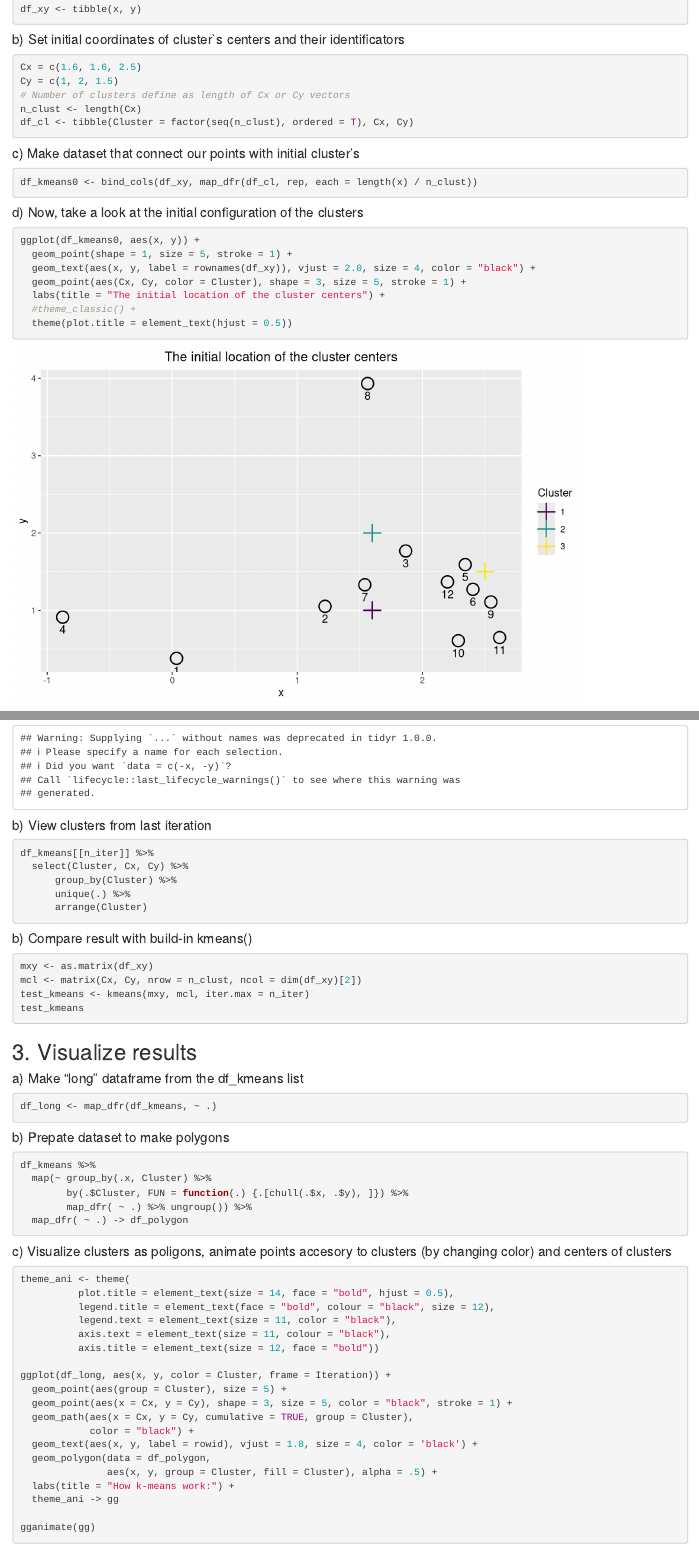
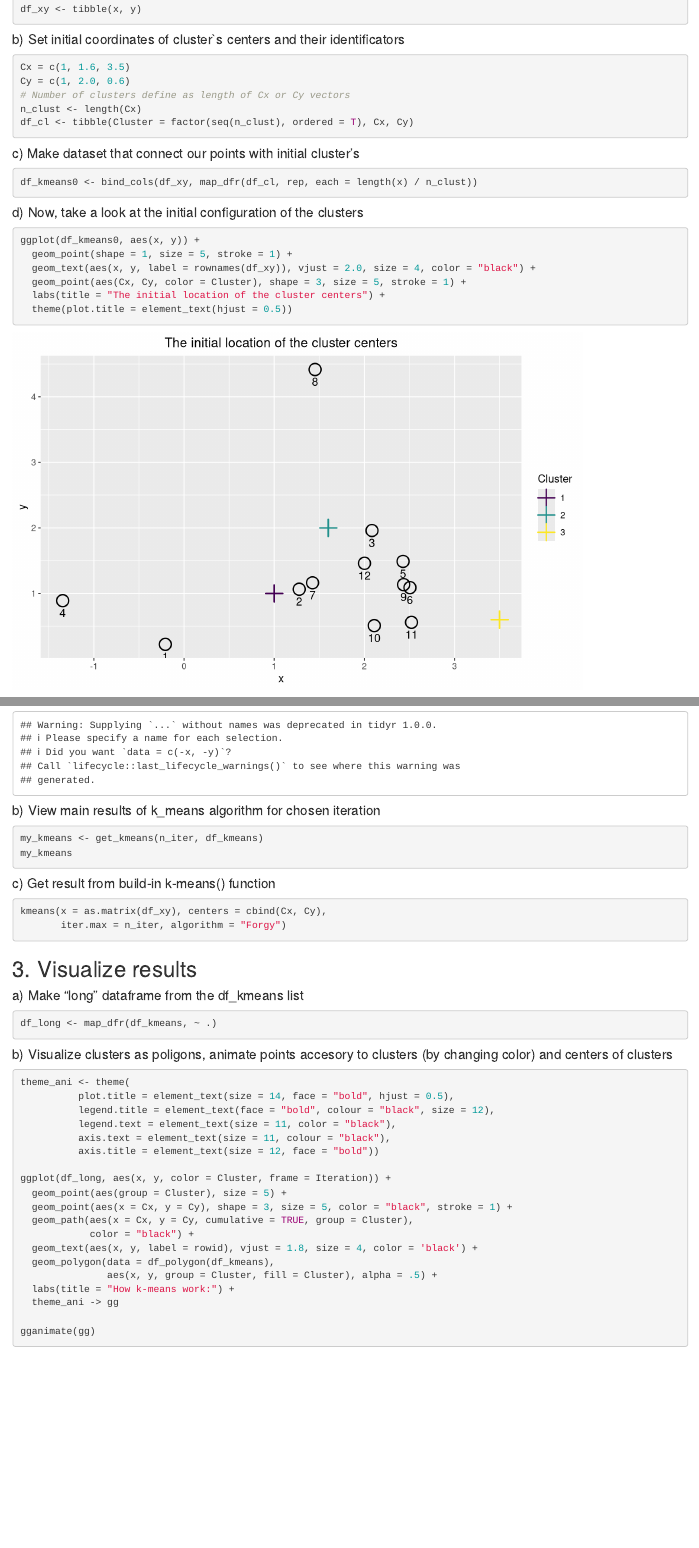
Before and after one commit to DmytroRybalko/k-means_explanation, an R Markdown document (try_k-means.Rmd): the page in a window 1100 px wide, from 220 px down, and a second part further down, joined at a grey line. Rendered offline with R 4.5, knitr and Pandoc, with nearby package versions; some code elsewhere in the file could not run offline.

Commit message:
refactor#1: created get_kmeans and df_polygon functions

````diff
--- a/try_k-means.Rmd
+++ b/try_k-means.Rmd
@@ -12,8 +12,11 @@ knitr::opts_chunk$set(echo = TRUE,
 library(tidyverse)
 library(gganimate)
 library(animation)
+
+source("helper_functions.R")
+
+# Set size of animation window
 ani.options(ani.width = 780)
-source("helper_functions.R")
 ```
 
 ## 1. Prepare your data
@@ -21,14 +24,14 @@ source("helper_functions.R")
 #### a) Initialize dataset as tibble of two variables
 ```{r}
 set.seed(1234)
-x <- rnorm(12, mean = rep(1:3, each = 4), sd = 0.8)
-y <- rnorm(12, mean = rep(c(1, 2, 1), each = 4), sd = 0.8)
+x <- rnorm(12, mean = rep(1:3, each = 4), sd = 1)
+y <- rnorm(12, mean = rep(c(1, 2, 1), each = 4), sd = 1)
 df_xy <- tibble(x, y)
 ```
 #### b) Set initial coordinates of cluster`s centers and their identificators
 ```{r}
-Cx = c(1.6, 1.6, 2.5)
-Cy = c(1, 2, 1.5)
+Cx = c(1, 1.6, 3.5)
+Cy = c(1, 2.0, 0.6)
 # Number of clusters define as length of Cx or Cy vectors
 n_clust <- length(Cx)
 df_cl <- tibble(Cluster = factor(seq(n_clust), ordered = T), Cx, Cy)
@@ -44,7 +47,6 @@ ggplot(df_kmeans0, aes(x, y)) +
   geom_text(aes(x, y, label = rownames(df_xy)), vjust = 2.0, size = 4, color = "black") +
   geom_point(aes(Cx, Cy, color = Cluster), shape = 3, size = 5, stroke = 1) +
   labs(title = "The initial location of the cluster centers") +
-  #theme_classic() +
   theme(plot.title = element_text(hjust = 0.5))
 ```
 ## 2. Run k-means algorithm
@@ -54,37 +56,23 @@ ggplot(df_kmeans0, aes(x, y)) +
 n_iter <- 5 # nubmer of k-means iterations
 df_kmeans <- wraper_kmeans(df_xy, df_cl, n_iter)
 ```
-#### b) View clusters from last iteration
+#### b) View main results of k_means algorithm for chosen iteration
+```{r warning=FALSE, paged.print=FALSE}
+my_kmeans <- get_kmeans(n_iter, df_kmeans)
+my_kmeans
+```
+#### c) Get result from build-in k-means() function
 ```{r}
-df_kmeans[[n_iter]] %>%
-  select(Cluster, Cx, Cy) %>%
-      group_by(Cluster) %>%
-      unique(.) %>%
-      arrange(Cluster)
+kmeans(x = as.matrix(df_xy), centers = cbind(Cx, Cy),
+       iter.max = n_iter, algorithm = "Forgy")
 ```
-#### b) Compare result with build-in kmeans()
-```{r}
-mxy <- as.matrix(df_xy)
-mcl <- matrix(Cx, Cy, nrow = n_clust, ncol = dim(df_xy)[2])
-test_kmeans <- kmeans(mxy, mcl, iter.max = n_iter)
-test_kmeans
-```
-
 ## 3. Visualize results
 
 #### a) Make "long" dataframe from the df_kmeans list
 ```{r}
 df_long <- map_dfr(df_kmeans, ~ .)
 ```
-#### b) Prepate dataset to make polygons
-```{r}
-df_kmeans %>%
-  map(~ group_by(.x, Cluster) %>%
-        by(.$Cluster, FUN = function(.) {.[chull(.$x, .$y), ]}) %>%
-        map_dfr( ~ .) %>% ungroup()) %>%
-  map_dfr( ~ .) -> df_polygon
-```
-#### c) Visualize clusters as poligons, animate points accesory to clusters (by changing color) and centers of clusters
+#### b) Visualize clusters as poligons, animate points accesory to clusters (by changing color) and centers of clusters
 ```{r message=FALSE, warning=FALSE}
 theme_ani <- theme(
           plot.title = element_text(size = 14, face = "bold", hjust = 0.5),
@@ -99,7 +87,7 @@ ggplot(df_long, aes(x, y, color = Cluster, frame = Iteration)) +
   geom_path(aes(x = Cx, y = Cy, cumulative = TRUE, group = Cluster),
             color = "black") +
   geom_text(aes(x, y, label = rowid), vjust = 1.8, size = 4, color = 'black') +
-  geom_polygon(data = df_polygon,
+  geom_polygon(data = df_polygon(df_kmeans),
                aes(x, y, group = Cluster, fill = Cluster), alpha = .5) +
   labs(title = "How k-means work:") +
   theme_ani -> gg
````
Also changed, not shown: helper_functions.R (+33 -0 lines), try_k-means.Rmd (1 more changed lines).
